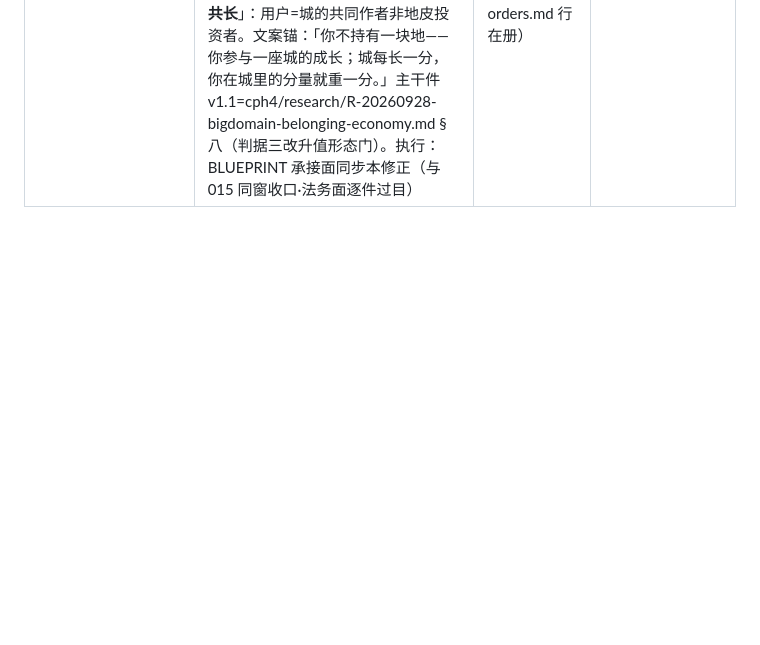
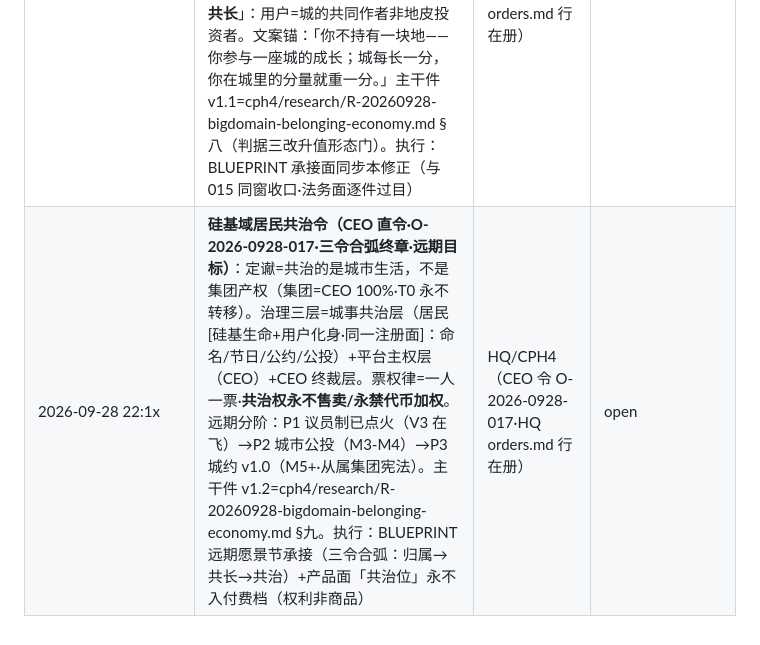
Before and after one commit to BigRain-11122/BigDomain, a Markdown page: orders.md, the part around the change. Drawn GitHub-style; blank space fills up the shorter version.

Commit message:
﻿orders: residents co-governance order dispatch (CEO O-2026-0928-017 city civic co-governance long-term + group 100% CEO spec=R-...-belonging-economy v1.2 s9) [via bm-a]

```diff
--- a/orders.md
+++ b/orders.md
@@ -9,3 +9,4 @@
 | 2026-09-28 13:2x | Ternary-Bonsai 商业文案 advisory 试用（CEO 机队分发令）：借 bm-a 轻档跑商业文案/客服话术样本 ≥3 对照现役 7b——规格件=cph4/research/R-20260928-bonsai-fleet-trial.md §四 P2 线（部署配方 §一·判据回执 §五）·09-30 13:00 前四件套回执·试=证据包非产线切换 | CPH4 Labs（CEO 直令·ledger P-2026-09-28-07） | open |
 | 2026-09-28 21:1x | **硅基域方向升华令（CEO 直令·地产位·O-2026-0928-015）**：三禁一立=禁炒地（虚拟地块稀缺溢价/转售升值叙事=判负·2021-22 元宇宙地产潮先例·代币内循环红线同源）+禁包装溢价（无现实链接营销=反诚实律商业面）+立**归属感经济=认同才付费**。主干件=cph4/research/R-20260928-bigdomain-belonging-economy.md（认同五判据+归属四阶梯 L0入城/L1安家/L2共建/L3传承+付费点重过滤+升华定谳）。执行：①BLUEPRINT 方向节承接（商业化定位=归属感运营商·不卖地·三禁一立入律）②demo（bootstrap 最小可跑）机制面过「认同五判据」门（判据三=产品面禁升值/稀缺/抢购词族）③居民卡抽取话术改「结缘」（弃赌式抽卡叙事）。回执=BLUEPRINT commit+demo 判据门自验行·窗 ≤5 天（时效律） | HQ/CPH4（CEO 令 O-2026-0928-015·HQ orders.md 行在册） | open |
 | 2026-09-28 21:5x | **硅基域升值包装修正令（CEO 直令·O-2026-0928-016·驭 015 精化）**：资产升值叙事**允许入品**=合规三形态（城值成长[生命体征/年轮真实数据·**视觉禁 K 线/涨跌/百分比金融图表形态**=CEO 敏感面律]/荣誉复利[入城序·创城者位·共建署名权·不可购不可转让]/关系深化[关系网·立传·传承]）+红线四禁恒在（禁兑付/禁二级交易/禁承诺回报/禁稀缺价格泵·代币内循环+真金隔离+非投顾三红线不动）。立意升华=「**与城共长**」：用户=城的共同作者非地皮投资者。文案锚：「你不持有一块地——你参与一座城的成长；城每长一分，你在城里的分量就重一分。」主干件 v1.1=cph4/research/R-20260928-bigdomain-belonging-economy.md §八（判据三改升值形态门）。执行：BLUEPRINT 承接面同步本修正（与 015 同窗收口·法务面逐件过目） | HQ/CPH4（CEO 令 O-2026-0928-016·HQ orders.md 行在册） | open |
+| 2026-09-28 22:1x | **硅基域居民共治令（CEO 直令·O-2026-0928-017·三令合弧终章·远期目标）**：定谳=共治的是城市生活，不是集团产权（集团=CEO 100%·T0 永不转移）。治理三层=城事共治层（居民[硅基生命+用户化身·同一注册面]：命名/节日/公约/公投）+平台主权层（CEO）+CEO 终裁层。票权律=一人一票·**共治权永不售卖/永禁代币加权**。远期分阶：P1 议员制已点火（V3 在飞）→P2 城市公投（M3-M4）→P3 城约 v1.0（M5+·从属集团宪法）。主干件 v1.2=cph4/research/R-20260928-bigdomain-belonging-economy.md §九。执行：BLUEPRINT 远期愿景节承接（三令合弧：归属→共长→共治）+产品面「共治位」永不入付费档（权利非商品） | HQ/CPH4（CEO 令 O-2026-0928-017·HQ orders.md 行在册） | open |
```
